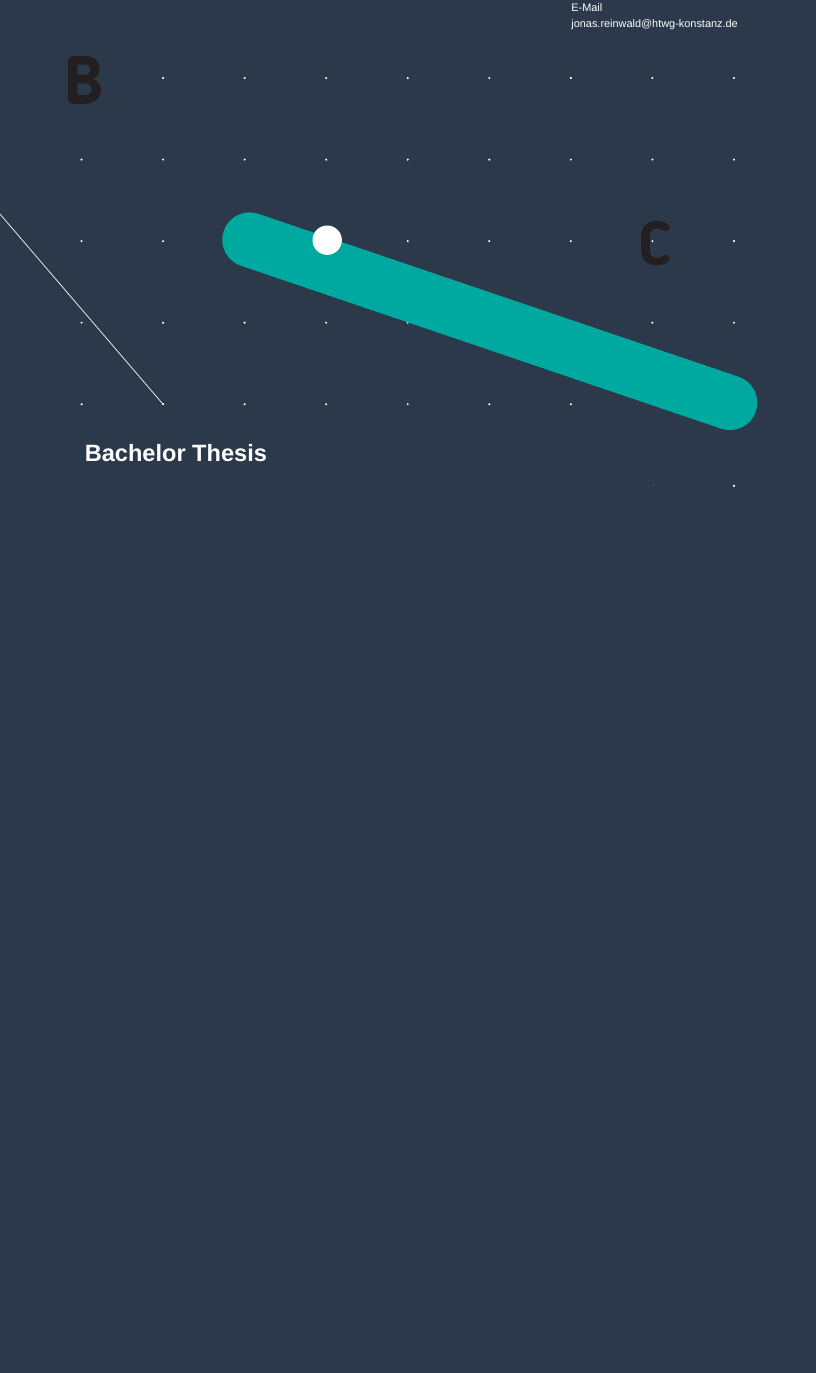
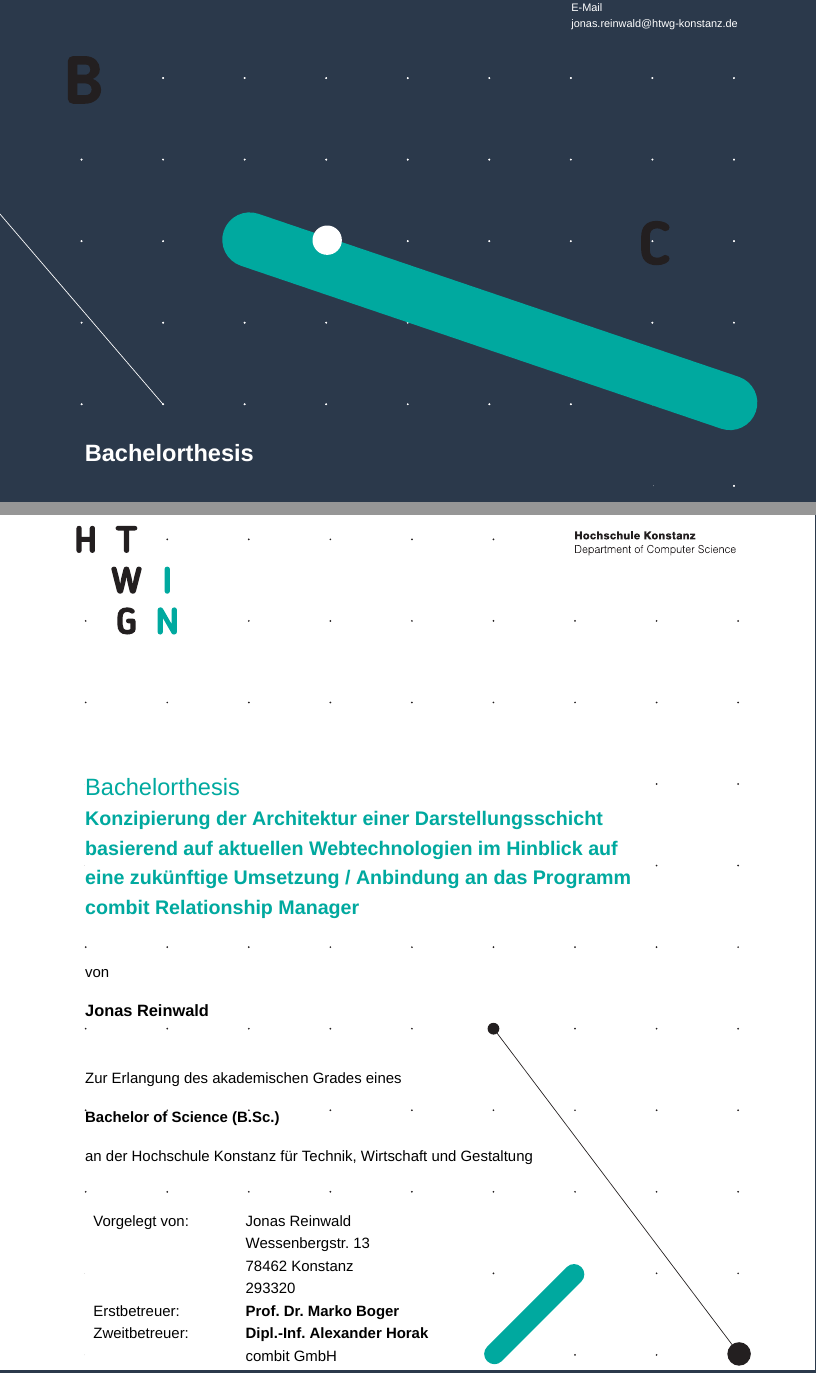
Before and after one commit to DonatJR/BachelorThesis, a LaTeX thesis (Thesis.tex, which reads cover.tex, title.tex): part of page 1 of 19 before the commit and two parts of pages 1 and 3 of 19 after it, the two joined at a grey line, cut so that both start at the same text, the shorter picture padded with empty space. Compiled offline with XeLaTeX; a missing font is replaced by an installed copy or a similar font.

Commit message:
add title page

```diff
--- a/cover.tex
+++ b/cover.tex
@@ -1,4 +1,4 @@
-\reporttypetext{Bachelor Thesis}
+\reporttypetext{Bachelorthesis}
 
 \title{Konzipierung der Architektur einer Darstellungsschicht basierend auf aktuellen Webtechnologien im Hinblick auf eine zukünftige Umsetzung / Anbindung an das Programm combit Relationship Manager}
 
--- /dev/null
+++ b/title.tex
@@ -0,0 +1,66 @@
+\begin{titlepage}
+    \newgeometry{hscale=0.81,vscale=0.8}
+
+    \AddToShipoutPicture*{\BackgroundImgTitelPage}
+
+    \vspace*{12\bigskipamount}
+
+    %% Print the title in htwg-teal.
+    {
+        \makeatletter
+        \fboxsep=0pt
+        \colorbox{htwg-white}{\begin{minipage}[t]{145mm}
+            \begin{flushleft}
+                %% Print Report Type Text
+                \color{htwg-teal}\LARGE{\@report@typetext}
+                \\
+                %% Print Report Title
+                \color{htwg-teal}\Large\textbf{\@title}
+            \end{flushleft}
+        \end{minipage}}
+        \makeatother
+    }
+
+    \bigskip
+    \bigskip
+
+    von
+    %door
+
+    \bigskip
+
+    %% Print the name of the author.
+    {
+        \makeatletter
+        \large\bfseries\@author
+        \makeatother
+    }
+
+    \vfill
+
+    Zur Erlangung des akademischen Grades eines
+
+    \bigskip
+
+    {\bfseries Bachelor of Science (B.Sc.)}
+
+    \bigskip
+
+    an der Hochschule Konstanz für Technik, Wirtschaft und Gestaltung
+
+    \vfill
+
+    \begingroup
+    \renewcommand*{\arraystretch}{1}
+    \rowcolors{2}{white}{white}
+    {
+        \makeatletter
+        \begin{tabular}{>{\raggedright\arraybackslash}p{3.5cm}l}
+            Vorgelegt von: & Jonas Reinwald \\
+                & Wessenbergstr. 13 \\
+                & 78462 Konstanz \\
+                & \@student@number{} \\
+            Erstbetreuer: & \textbf{Prof.\ Dr.\ Marko Boger} \\
+            Zweitbetreuer: & \textbf{Dipl.-Inf.\ Alexander Horak} \\
+                & combit GmbH \\
+                & Untere Laube 30 \\
@@ -0,0 +70,10 @@
+        \end{tabular}
+        \makeatother
+    }
+    \endgroup
+
+    \bigskip
+
+    %% reset page margins
+    \newgeometry{hscale=0.7,vscale=0.8}
+    \end{titlepage}
```
Also changed, not shown: Thesis.tex (+2 -3 lines), chapter_001_introduction.tex (+1 -1 lines), chapter_abstract.tex (+1 -1 lines), chapter_foreword.tex (deleted, +0 -1 lines), title.tex (3 more changed lines).
